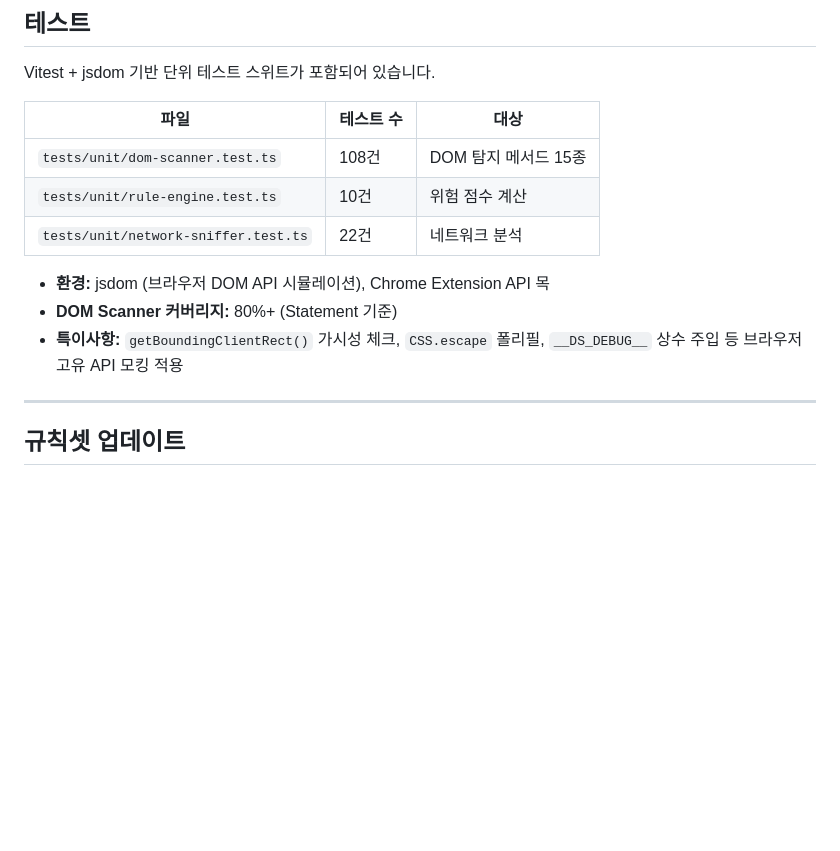
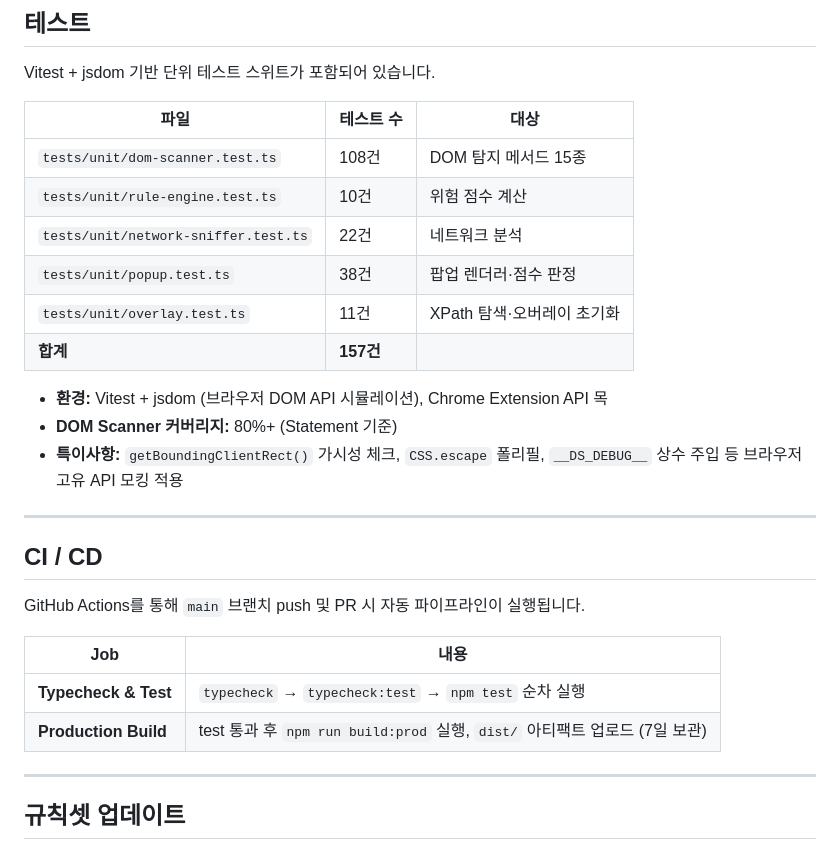
Before and after one commit to se01hyun/darke-scanner, a Markdown page: README.md, the part around one of its changes. Drawn GitHub-style; blank space fills up the shorter version.

Commit message:
docs(README): CI 배지·테스트 현황·CI 섹션 최신화
- GitHub Actions CI 상태 배지 추가
- 테스트 파일 표에 popup(38건)·overlay(11건) 행 추가, 합계 157건 명시
- CI/CD 섹션 신설: Typecheck & Test / Production Build 두 Job 설명

Co-Authored-By: Claude Sonnet 4.6 <noreply@anthropic.com>

```diff
--- a/README.md
+++ b/README.md
@@ -157,10 +158,24 @@ Vitest + jsdom 기반 단위 테스트 스위트가 포함되어 있습니다.
 | `tests/unit/dom-scanner.test.ts` | 108건 | DOM 탐지 메서드 15종 |
 | `tests/unit/rule-engine.test.ts` | 10건 | 위험 점수 계산 |
 | `tests/unit/network-sniffer.test.ts` | 22건 | 네트워크 분석 |
+| `tests/unit/popup.test.ts` | 38건 | 팝업 렌더러·점수 판정 |
+| `tests/unit/overlay.test.ts` | 11건 | XPath 탐색·오버레이 초기화 |
+| **합계** | **157건** | |
 
-- **환경:** jsdom (브라우저 DOM API 시뮬레이션), Chrome Extension API 목
+- **환경:** Vitest + jsdom (브라우저 DOM API 시뮬레이션), Chrome Extension API 목
 - **DOM Scanner 커버리지:** 80%+ (Statement 기준)
 - **특이사항:** `getBoundingClientRect()` 가시성 체크, `CSS.escape` 폴리필, `__DS_DEBUG__` 상수 주입 등 브라우저 고유 API 모킹 적용
+
+---
+
+## CI / CD
+
+GitHub Actions를 통해 `main` 브랜치 push 및 PR 시 자동 파이프라인이 실행됩니다.
+
+| Job | 내용 |
+|-----|------|
+| **Typecheck & Test** | `typecheck` → `typecheck:test` → `npm test` 순차 실행 |
+| **Production Build** | test 통과 후 `npm run build:prod` 실행, `dist/` 아티팩트 업로드 (7일 보관) |
 
 ---
 
```
Also changed, not shown: other parts of README.md (+1 -0 lines).
